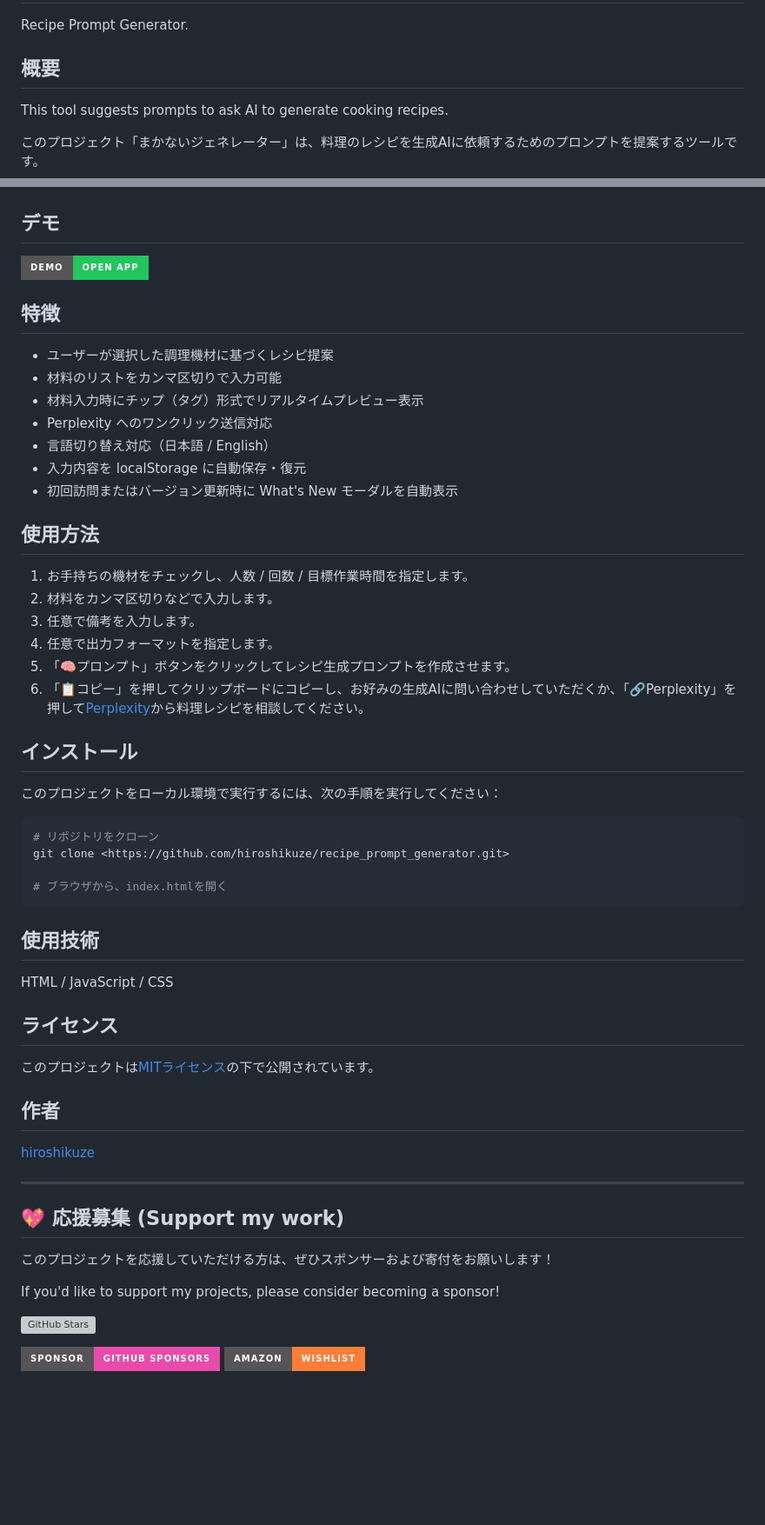
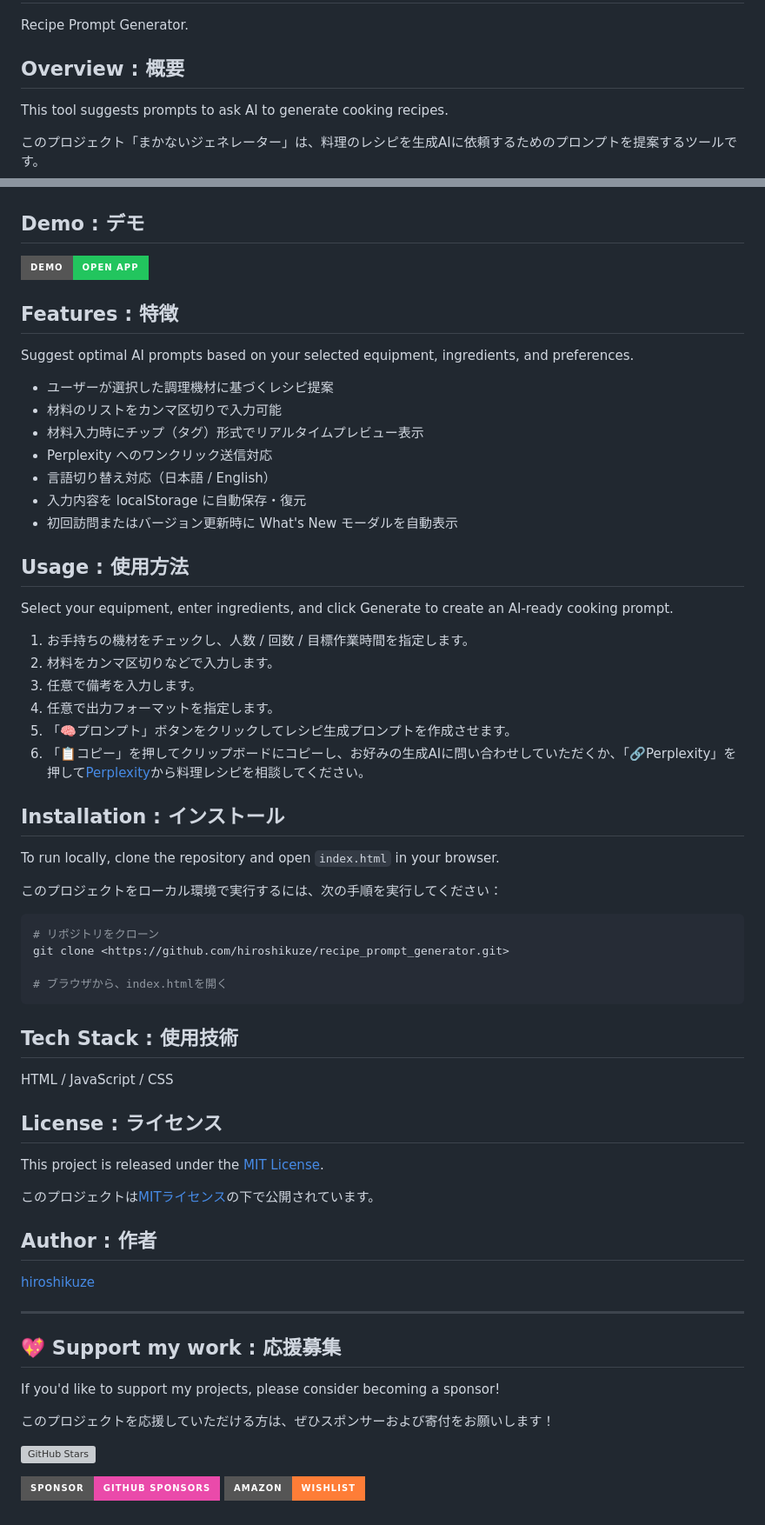
Before and after one commit to hiroshikuze/recipe_prompt_generator, a Markdown page: README.md, 2 parts joined by grey strips. Shown at 87% size. GitHub-like rendering; badges without logos; blank space fills up the shorter version; grey boxes are pictures that could not be loaded.

Commit message:
Bilingualize README section headings and add English intros
- All headings changed to "English : 日本語" format
  (Overview, Demo, Features, Usage, Installation, Tech Stack, License, Author)
- Support section heading flipped to "Support my work : 応援募集"
- English/Japanese description order aligned to English-first in Support section
- Added English one-line intro before Japanese body in Features, Usage,
  Installation, and License sections

https://claude.ai/code/session_01GbBwJ6k1cG2tQG2GaKpAjW

````diff
--- a/README.md
+++ b/README.md
@@ -2,7 +2,7 @@
 
 Recipe Prompt Generator.
 
-## 概要
+## Overview : 概要
 
 This tool suggests prompts to ask AI to generate cooking recipes.
 
@@ -12,11 +12,13 @@ This tool suggests prompts to ask AI to generate cooking recipes.
 
 ![faviicon](images/favicon_w256.png)
 
-## デモ
+## Demo : デモ
 
 [![Demo](https://img.shields.io/badge/Demo-Open%20App-22c55e?style=for-the-badge&logo=html5&logoColor=white)](https://hiroshikuze.github.io/recipe_prompt_generator/)
 
-## 特徴
+## Features : 特徴
+
+Suggest optimal AI prompts based on your selected equipment, ingredients, and preferences.
 
 - ユーザーが選択した調理機材に基づくレシピ提案
 - 材料のリストをカンマ区切りで入力可能
@@ -26,7 +28,9 @@ This tool suggests prompts to ask AI to generate cooking recipes.
 - 入力内容を localStorage に自動保存・復元
 - 初回訪問またはバージョン更新時に What's New モーダルを自動表示
 
-## 使用方法
+## Usage : 使用方法
+
+Select your equipment, enter ingredients, and click Generate to create an AI-ready cooking prompt.
 
 1. お手持ちの機材をチェックし、人数 / 回数 / 目標作業時間を指定します。
 2. 材料をカンマ区切りなどで入力します。
@@ -35,7 +39,9 @@ This tool suggests prompts to ask AI to generate cooking recipes.
 5. 「🧠プロンプト」ボタンをクリックしてレシピ生成プロンプトを作成させます。
 6. 「📋コピー」を押してクリップボードにコピーし、お好みの生成AIに問い合わせしていただくか、「🔗Perplexity」を押して[Perplexity](https://www.perplexity.ai/)から料理レシピを相談してください。
 
-## インストール
+## Installation : インストール
+
+To run locally, clone the repository and open `index.html` in your browser.
 
 このプロジェクトをローカル環境で実行するには、次の手順を実行してください：
 
@@ -46,25 +52,27 @@ git clone <https://github.com/hiroshikuze/recipe_prompt_generator.git>
 # ブラウザから、index.htmlを開く
 ```
 
-## 使用技術
+## Tech Stack : 使用技術
 
 HTML / JavaScript / CSS
 
-## ライセンス
+## License : ライセンス
+
+This project is released under the [MIT License](https://github.com/hiroshikuze/recipe_prompt_generator/blob/main/LICENSE).
 
 このプロジェクトは[MITライセンス](https://github.com/hiroshikuze/recipe_prompt_generator/blob/main/LICENSE)の下で公開されています。
 
-## 作者
+## Author : 作者
 
 [hiroshikuze](https://github.com/hiroshikuze/)
 
 ---
 
-## 💖 応援募集 (Support my work)
+## 💖 Support my work : 応援募集
+
+If you'd like to support my projects, please consider becoming a sponsor!
 
 このプロジェクトを応援していただける方は、ぜひスポンサーおよび寄付をお願いします！
-
-If you'd like to support my projects, please consider becoming a sponsor!
 
 <a href="https://github.com/hiroshikuze/recipe_prompt_generator/stargazers"><img src="https://img.shields.io/github/stars/hiroshikuze/recipe_prompt_generator?style=for-the-badge&logo=github&color=ffd700&logoColor=black" height="35" alt="GitHub Stars"></a>
 
````
